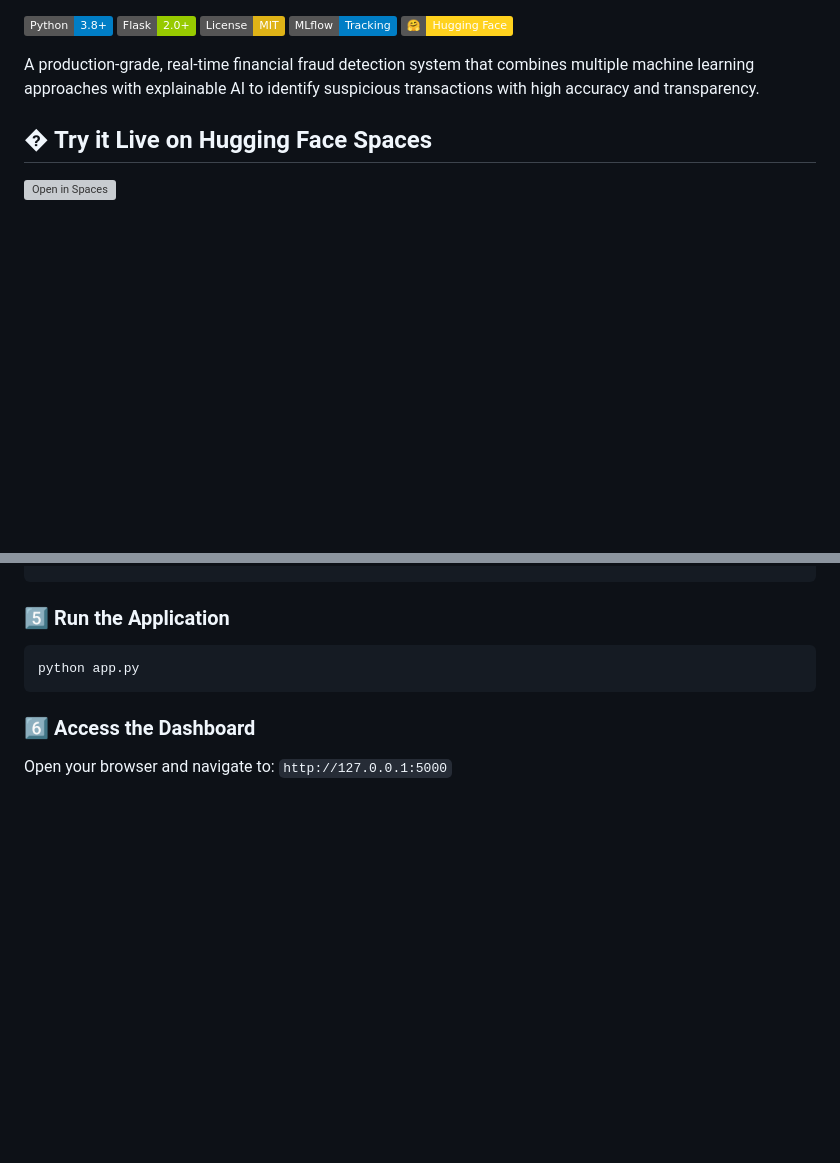
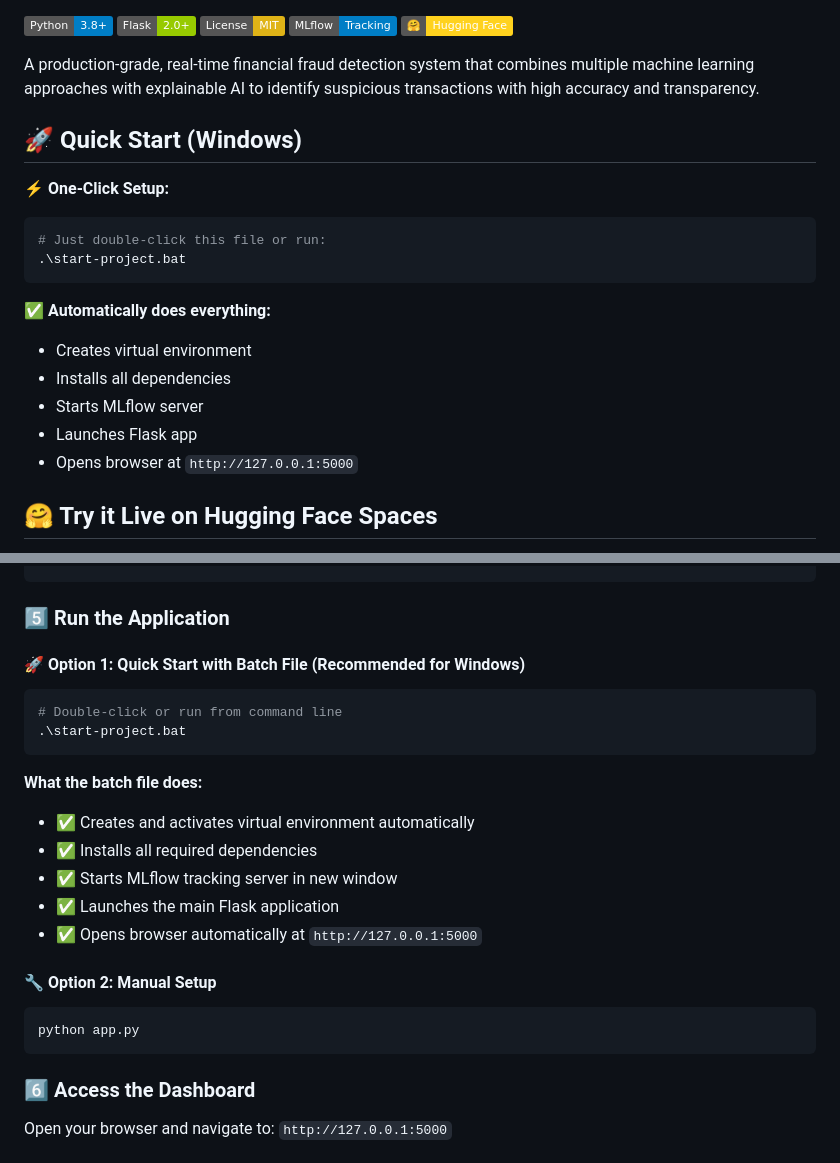
Before and after one commit to SaheelYadav/AI-Powered-Transaction-Fraud-Detection-System, a Markdown page: README.md, 2 parts joined by grey strips. Drawn GitHub-style; badges without logos; blank space fills up the shorter version; grey boxes are pictures that could not be loaded.

Commit message:
Add batch file quick start instructions to README
 BATCH FILE INSTRUCTIONS ADDED:
 Added Quick Start section at top with one-click setup
 Detailed batch file functionality explanation
 Two startup options (batch vs manual)
 Automatic setup benefits highlighted
 Updated Hugging Face link to correct URL

 IMPROVEMENTS:
- Easier onboarding for Windows users
- One-click development setup
- Clear automation benefits
- Professional presentation
- Working demo links

````diff
--- a/README.md
+++ b/README.md
@@ -8,6 +8,19 @@
 
 A production-grade, real-time financial fraud detection system that combines multiple machine learning approaches with explainable AI to identify suspicious transactions with high accuracy and transparency.
 
-## � Try it Live on Hugging Face Spaces
+## 🚀 Quick Start (Windows)
 
-[![Open in Spaces](https://huggingface.co/datasets/huggingface/badges/raw/main/open-in-spaces-sm.svg)](https://huggingface.co/spaces/your-username/fraud-detection-system)
+**⚡ One-Click Setup:**
+```bash
+# Just double-click this file or run:
+.\start-project.bat
+```
+**✅ Automatically does everything:**
+- Creates virtual environment
+- Installs all dependencies
+- Starts MLflow server
+- Launches Flask app
+- Opens browser at `http://127.0.0.1:5000`
+
+## 🤗 Try it Live on Hugging Face Spaces
+
@@ -291,6 +305,20 @@ mlflow server --backend-store-uri sqlite:///mlflow.db --default-artifact-root ./
 ```
 
 ### 5️⃣ Run the Application
+
+#### **🚀 Option 1: Quick Start with Batch File (Recommended for Windows)**
+```bash
+# Double-click or run from command line
+.\start-project.bat
+```
+**What the batch file does:**
+- ✅ Creates and activates virtual environment automatically
+- ✅ Installs all required dependencies
+- ✅ Starts MLflow tracking server in new window
+- ✅ Launches the main Flask application
+- ✅ Opens browser automatically at `http://127.0.0.1:5000`
+
+#### **🔧 Option 2: Manual Setup**
 ```bash
 python app.py
 ```
````
Also changed, not shown: other parts of README.md (+1 -0 lines).
